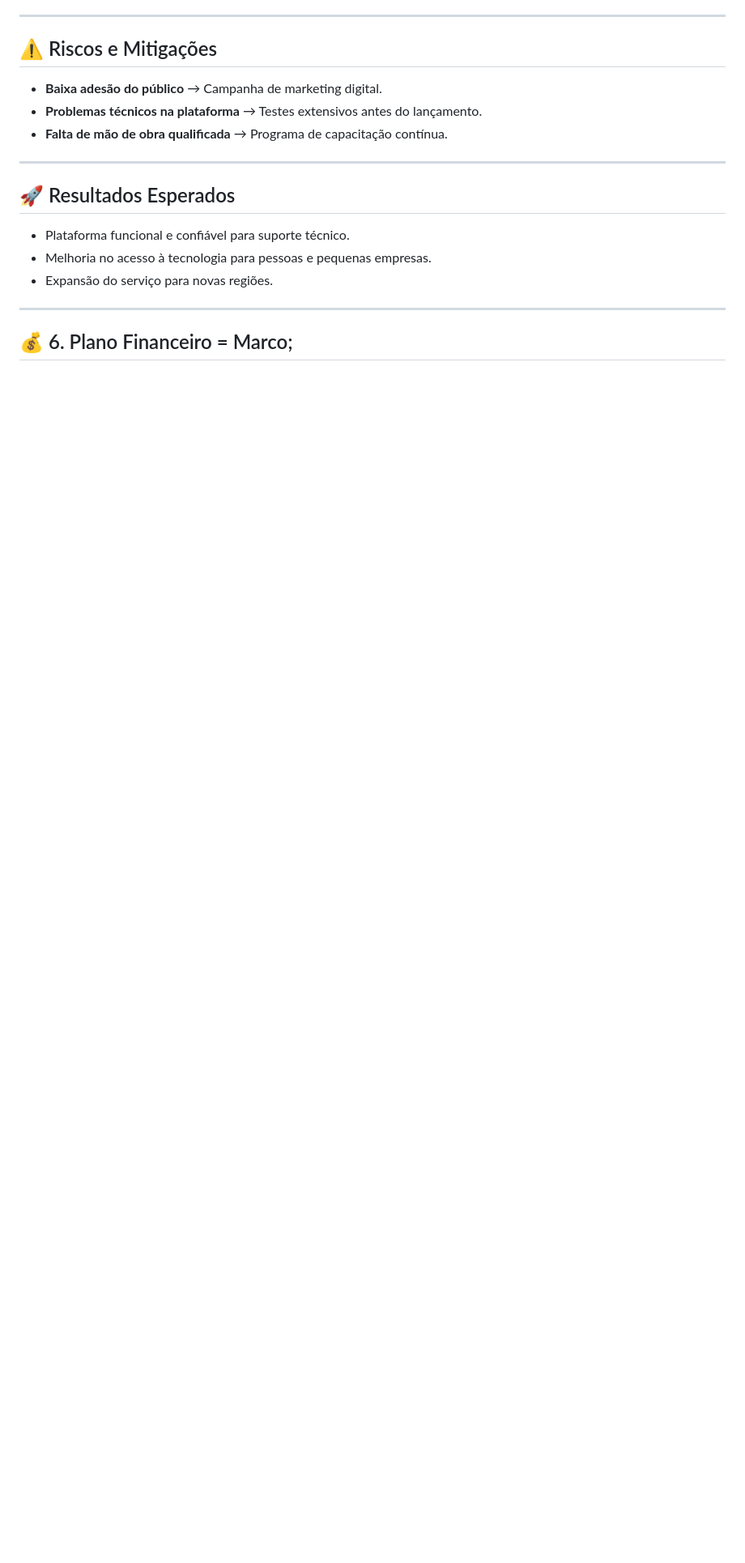
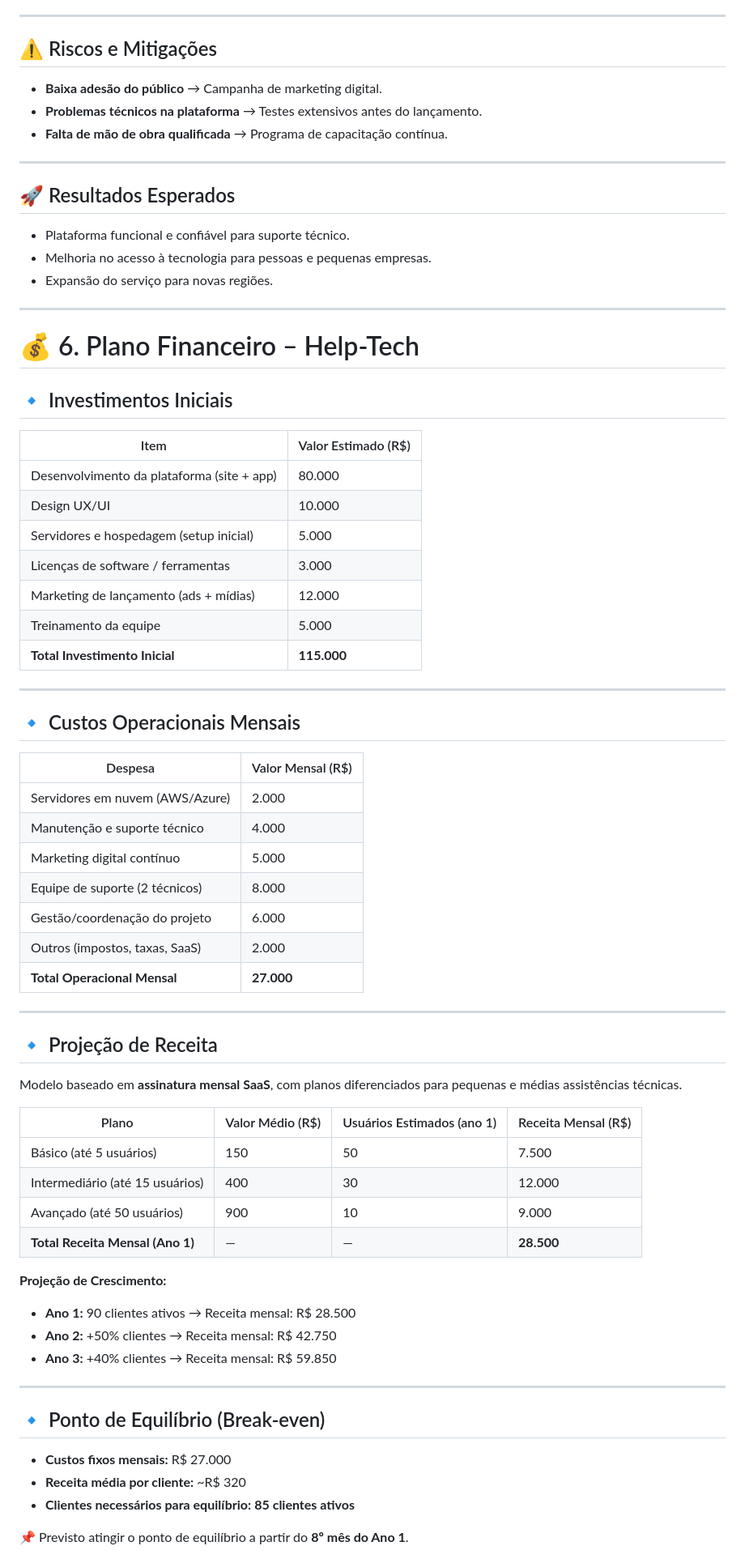
Before and after one commit to LuG-Baiao/Projeto-Help-Desk, a Markdown page: business-plan.md, the part around one of its changes. Shown at 81% size. GitHub-like rendering; blank space fills up the shorter version.

```diff
--- a/business-plan.md
+++ b/business-plan.md
@@ -263,4 +263,55 @@ Criar uma **plataforma web e aplicativo** para oferecer suporte técnico rápido
 - Expansão do serviço para novas regiões.
 ---
 
-💰 6. Plano Financeiro = Marco;
+# 💰 6. Plano Financeiro – Help-Tech
+
+## 🔹 Investimentos Iniciais
+| Item                                    | Valor Estimado (R$) |
+|-----------------------------------------|----------------------|
+| Desenvolvimento da plataforma (site + app) | 80.000              |
+| Design UX/UI                             | 10.000              |
+| Servidores e hospedagem (setup inicial)  | 5.000               |
+| Licenças de software / ferramentas       | 3.000               |
+| Marketing de lançamento (ads + mídias)   | 12.000              |
+| Treinamento da equipe                    | 5.000               |
+| **Total Investimento Inicial**           | **115.000**         |
+
+---
+
+## 🔹 Custos Operacionais Mensais
+| Despesa                           | Valor Mensal (R$) |
+|-----------------------------------|-------------------|
+| Servidores em nuvem (AWS/Azure)   | 2.000             |
+| Manutenção e suporte técnico       | 4.000             |
+| Marketing digital contínuo         | 5.000             |
+| Equipe de suporte (2 técnicos)     | 8.000             |
+| Gestão/coordenação do projeto      | 6.000             |
+| Outros (impostos, taxas, SaaS)     | 2.000             |
+| **Total Operacional Mensal**       | **27.000**        |
+
+---
+
+## 🔹 Projeção de Receita
+Modelo baseado em **assinatura mensal SaaS**, com planos diferenciados para pequenas e médias assistências técnicas.
+
+| Plano | Valor Médio (R$) | Usuários Estimados (ano 1) | Receita Mensal (R$) |
+|-------|------------------|-----------------------------|----------------------|
+| Básico (até 5 usuários)  | 150                        | 50                   | 7.500                |
+| Intermediário (até 15 usuários) | 400                | 30                   | 12.000               |
+| Avançado (até 50 usuários) | 900                      | 10                   | 9.000                |
+| **Total Receita Mensal (Ano 1)** | —                  | —                   | **28.500**           |
+
+**Projeção de Crescimento:**
+- **Ano 1:** 90 clientes ativos → Receita mensal: R$ 28.500
+- **Ano 2:** +50% clientes → Receita mensal: R$ 42.750
+- **Ano 3:** +40% clientes → Receita mensal: R$ 59.850
+
+---
+
+## 🔹 Ponto de Equilíbrio (Break-even)
+- **Custos fixos mensais:** R$ 27.000
+- **Receita média por cliente:** ~R$ 320
+- **Clientes necessários para equilíbrio:** **85 clientes ativos**
+
+📌 Previsto atingir o ponto de equilíbrio a partir do **8º mês do Ano 1**.
+
```
Also changed, not shown: other parts of business-plan.md (+28 -0 lines).
